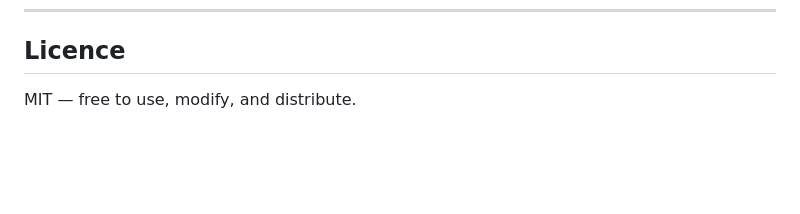
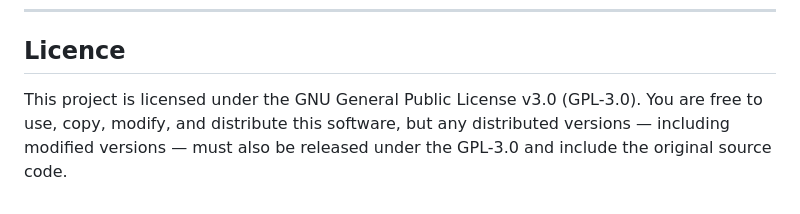
Before and after one commit to Havard2183/Ceiniog, a Markdown page: README.md, the part around the change. GitHub-like rendering; blank space fills up the shorter version.

```diff
--- a/README.md
+++ b/README.md
@@ -120,4 +120,5 @@ Any modern browser — Chrome, Firefox, Safari, Edge. No polyfills required.
 
 ## Licence
 
-MIT — free to use, modify, and distribute.
+This project is licensed under the GNU General Public License v3.0 (GPL-3.0).
+You are free to use, copy, modify, and distribute this software, but any distributed versions — including modified versions — must also be released under the GPL-3.0 and include the original source code.
```
